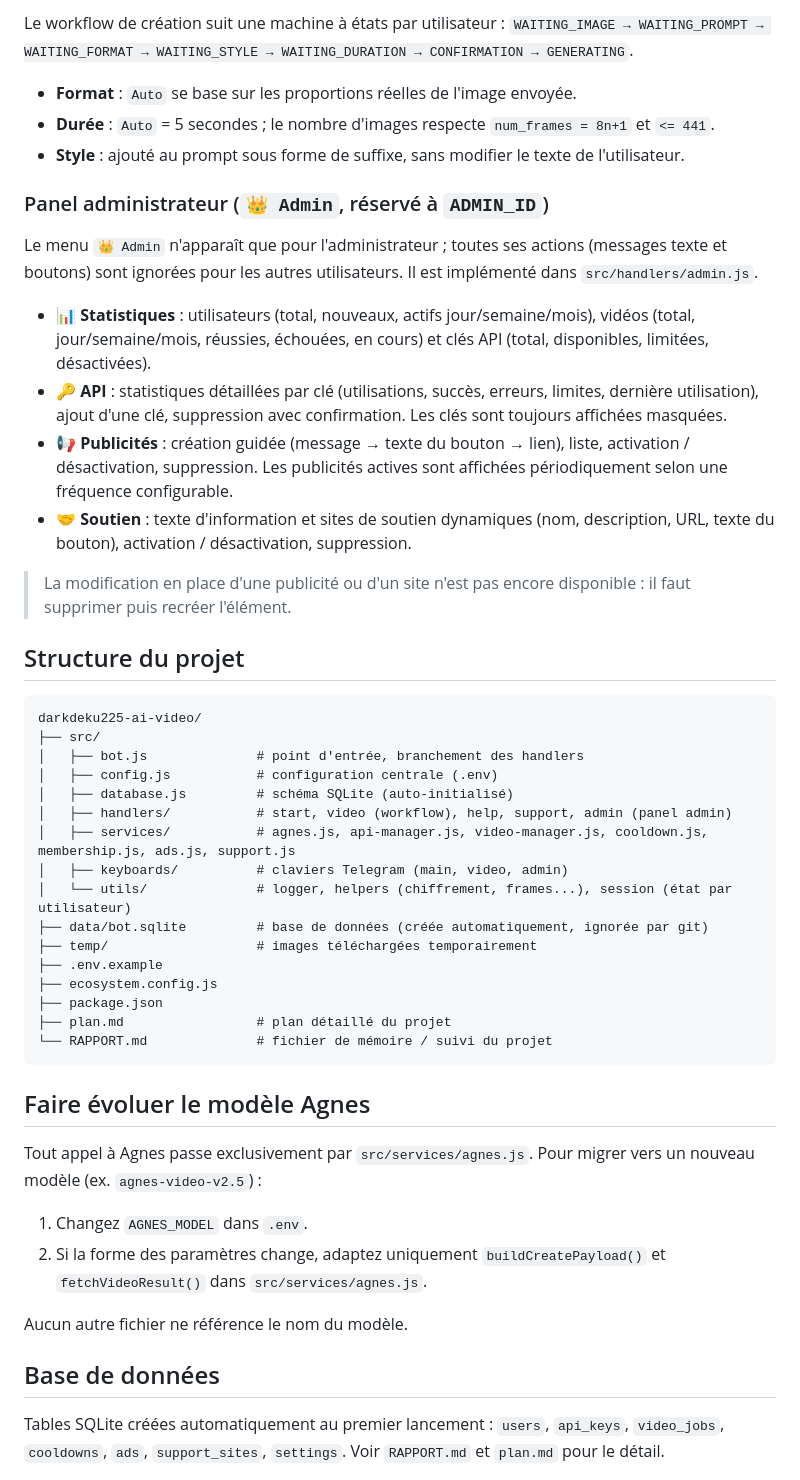
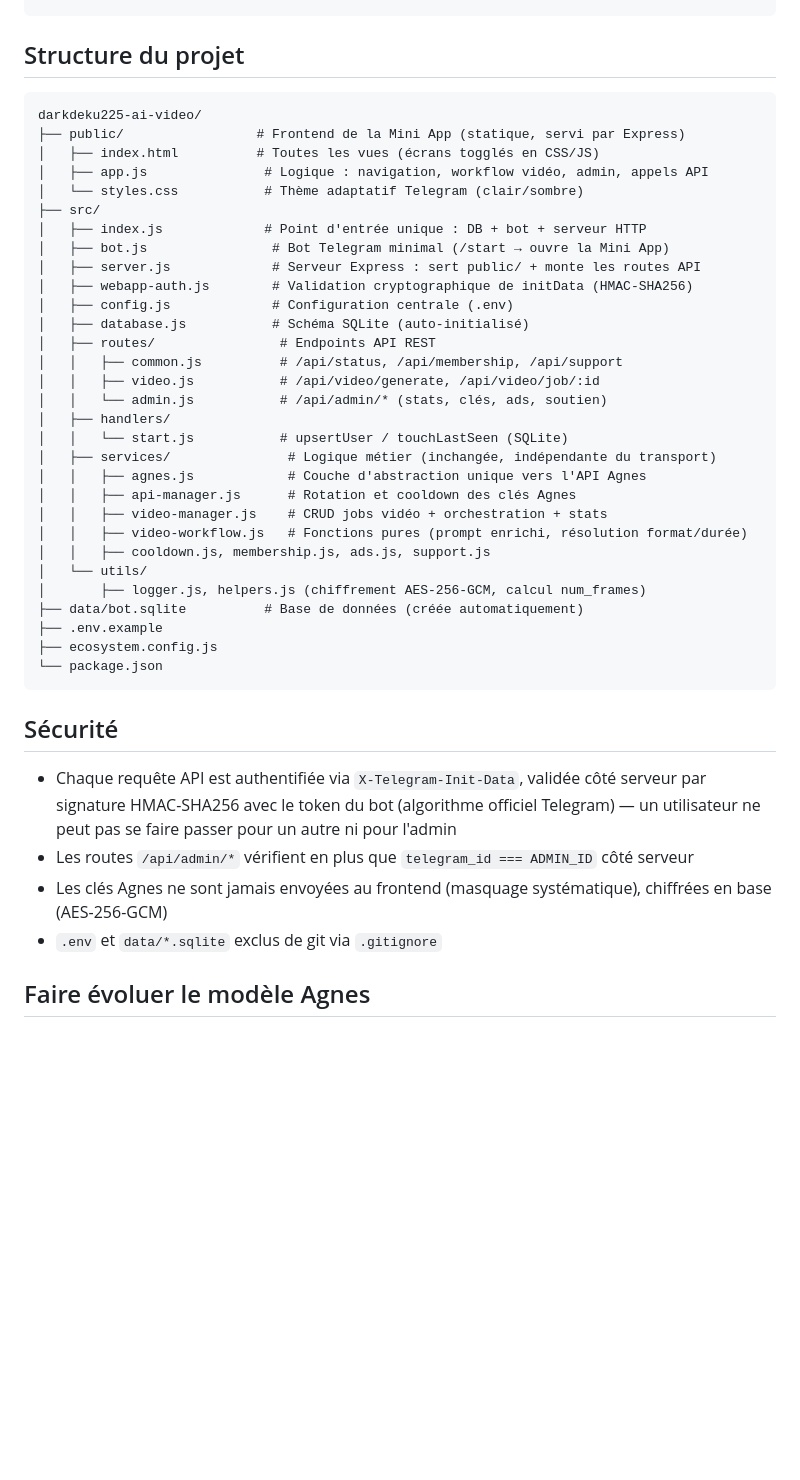
Before and after one commit to Deku0019523f/darkdeku225-ai-video, a Markdown page: README.md, the part around one of its changes. Rendered like a GitHub page; blank space fills up the shorter version.

Commit message:
Met à jour README.md pour l'architecture Mini App

````diff
--- a/README.md
+++ b/README.md
@@ -107,64 +93,47 @@ Menu principal : `🎬 Créer une vidéo`, `ℹ️ Aide`, `🤝 Soutien`.
-Le workflow de création suit une machine à états par utilisateur :
-`WAITING_IMAGE → WAITING_PROMPT → WAITING_FORMAT → WAITING_STYLE → WAITING_DURATION → CONFIRMATION → GENERATING`.
-
-- **Format** : `Auto` se base sur les proportions réelles de l'image envoyée.
-- **Durée** : `Auto` = 5 secondes ; le nombre d'images respecte `num_frames = 8n+1` et `<= 441`.
-- **Style** : ajouté au prompt sous forme de suffixe, sans modifier le texte de l'utilisateur.
-
-### Panel administrateur (`👑 Admin`, réservé à `ADMIN_ID`)
-
-Le menu `👑 Admin` n'apparaît que pour l'administrateur ; toutes ses actions (messages texte et
-boutons) sont ignorées pour les autres utilisateurs. Il est implémenté dans `src/handlers/admin.js`.
-
-- **📊 Statistiques** : utilisateurs (total, nouveaux, actifs jour/semaine/mois), vidéos
-  (total, jour/semaine/mois, réussies, échouées, en cours) et clés API (total, disponibles,
-  limitées, désactivées).
-- **🔑 API** : statistiques détaillées par clé (utilisations, succès, erreurs, limites, dernière
-  utilisation), ajout d'une clé, suppression avec confirmation. Les clés sont toujours affichées
-  masquées.
-- **📢 Publicités** : création guidée (message → texte du bouton → lien), liste, activation /
-  désactivation, suppression. Les publicités actives sont affichées périodiquement selon une
-  fréquence configurable.
-- **🤝 Soutien** : texte d'information et sites de soutien dynamiques (nom, description, URL,
-  texte du bouton), activation / désactivation, suppression.
-
-> La modification en place d'une publicité ou d'un site n'est pas encore disponible : il faut
-> supprimer puis recréer l'élément.
-
 ## Structure du projet
 
 ```
 darkdeku225-ai-video/
+├── public/                 # Frontend de la Mini App (statique, servi par Express)
+│   ├── index.html          # Toutes les vues (écrans togglés en CSS/JS)
+│   ├── app.js               # Logique : navigation, workflow vidéo, admin, appels API
+│   └── styles.css           # Thème adaptatif Telegram (clair/sombre)
 ├── src/
-│   ├── bot.js              # point d'entrée, branchement des handlers
-│   ├── config.js           # configuration centrale (.env)
-│   ├── database.js         # schéma SQLite (auto-initialisé)
-│   ├── handlers/           # start, video (workflow), help, support, admin (panel admin)
-│   ├── services/           # agnes.js, api-manager.js, video-manager.js, cooldown.js, membership.js, ads.js, support.js
-│   ├── keyboards/          # claviers Telegram (main, video, admin)
-│   └── utils/              # logger, helpers (chiffrement, frames...), session (état par utilisateur)
-├── data/bot.sqlite         # base de données (créée automatiquement, ignorée par git)
-├── temp/                   # images téléchargées temporairement
+│   ├── index.js             # Point d'entrée unique : DB + bot + serveur HTTP
+│   ├── bot.js                # Bot Telegram minimal (/start → ouvre la Mini App)
+│   ├── server.js             # Serveur Express : sert public/ + monte les routes API
+│   ├── webapp-auth.js        # Validation cryptographique de initData (HMAC-SHA256)
+│   ├── config.js             # Configuration centrale (.env)
+│   ├── database.js           # Schéma SQLite (auto-initialisé)
+│   ├── routes/                # Endpoints API REST
+│   │   ├── common.js          # /api/status, /api/membership, /api/support
+│   │   ├── video.js           # /api/video/generate, /api/video/job/:id
+│   │   └── admin.js           # /api/admin/* (stats, clés, ads, soutien)
+│   ├── handlers/
+│   │   └── start.js           # upsertUser / touchLastSeen (SQLite)
+│   ├── services/               # Logique métier (inchangée, indépendante du transport)
+│   │   ├── agnes.js            # Couche d'abstraction unique vers l'API Agnes
+│   │   ├── api-manager.js      # Rotation et cooldown des clés Agnes
+│   │   ├── video-manager.js    # CRUD jobs vidéo + orchestration + stats
+│   │   ├── video-workflow.js   # Fonctions pures (prompt enrichi, résolution format/durée)
+│   │   ├── cooldown.js, membership.js, ads.js, support.js
+│   └── utils/
+│       ├── logger.js, helpers.js (chiffrement AES-256-GCM, calcul num_frames)
+├── data/bot.sqlite          # Base de données (créée automatiquement)
 ├── .env.example
 ├── ecosystem.config.js
-├── package.json
-├── plan.md                 # plan détaillé du projet
-└── RAPPORT.md              # fichier de mémoire / suivi du projet
+└── package.json
 ```
+
+## Sécurité
+
+- Chaque requête API est authentifiée via `X-Telegram-Init-Data`, validée côté serveur
+  par signature HMAC-SHA256 avec le token du bot (algorithme officiel Telegram) — un
+  utilisateur ne peut pas se faire passer pour un autre ni pour l'admin
+- Les routes `/api/admin/*` vérifient en plus que `telegram_id === ADMIN_ID` côté serveur
+- Les clés Agnes ne sont jamais envoyées au frontend (masquage systématique), chiffrées
+  en base (AES-256-GCM)
+- `.env` et `data/*.sqlite` exclus de git via `.gitignore`
 
 ## Faire évoluer le modèle Agnes
 
-Tout appel à Agnes passe exclusivement par `src/services/agnes.js`. Pour migrer vers un nouveau
-modèle (ex. `agnes-video-v2.5`) :
-
-1. Changez `AGNES_MODEL` dans `.env`.
-2. Si la forme des paramètres change, adaptez uniquement `buildCreatePayload()` et
-   `fetchVideoResult()` dans `src/services/agnes.js`.
-
-Aucun autre fichier ne référence le nom du modèle.
-
-## Base de données
-
-Tables SQLite créées automatiquement au premier lancement : `users`, `api_keys`, `video_jobs`,
-`cooldowns`, `ads`, `support_sites`, `settings`. Voir `RAPPORT.md` et `plan.md` pour le détail.
-
````
Also changed, not shown: other parts of README.md (+51 -82 lines).
